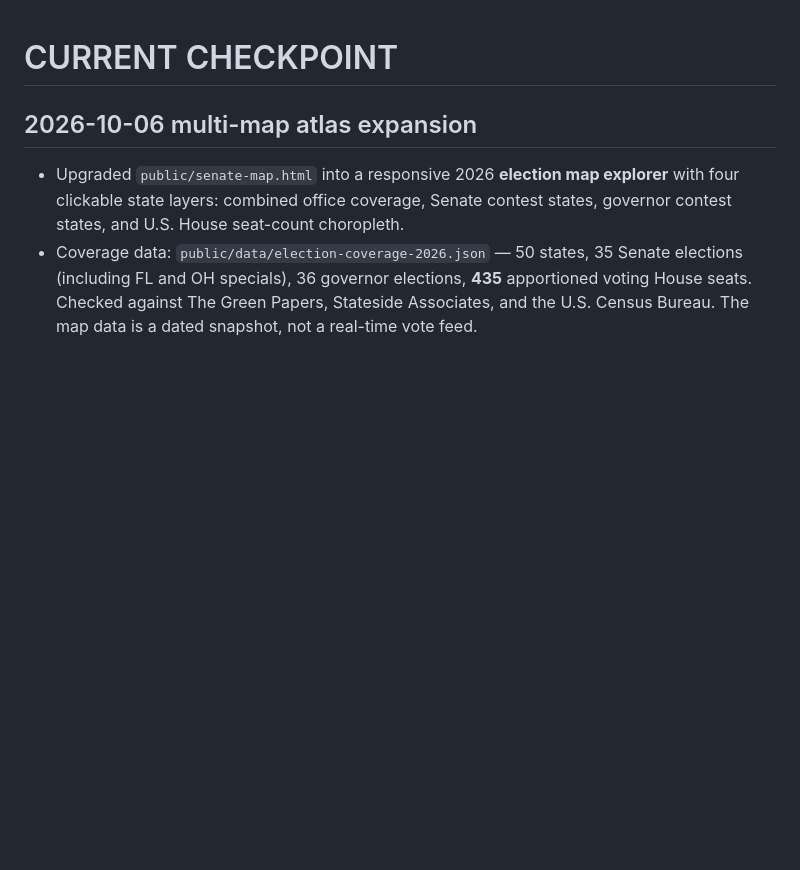
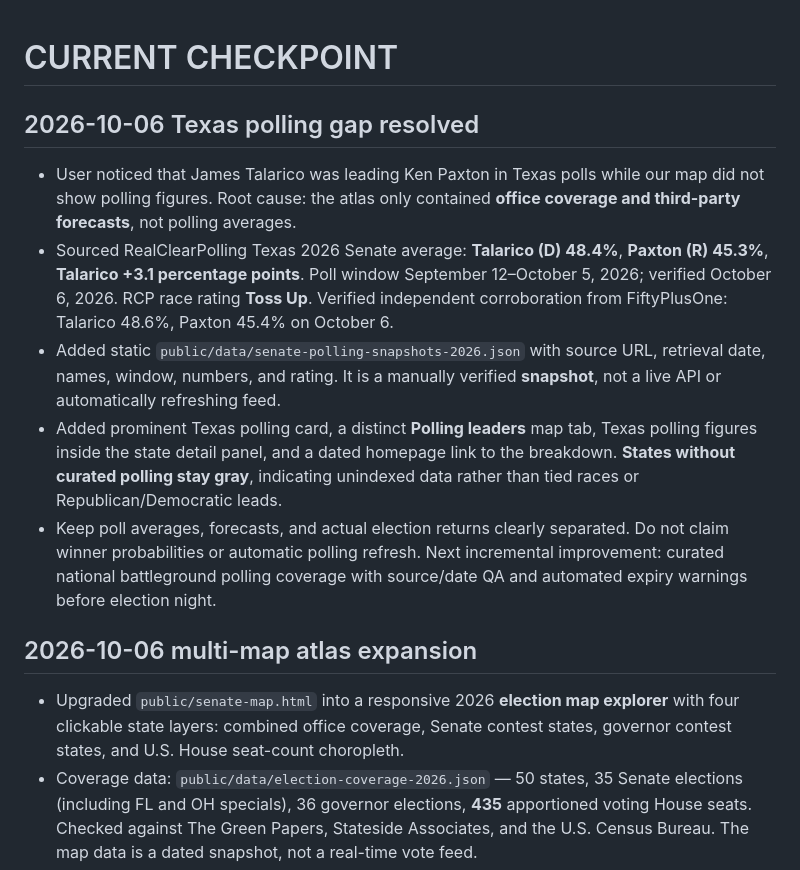
Before and after one commit to Aphexflip/indiana-2026-voter-guide, a Markdown page: CURRENT_CHECKPOINT.md, the part around the change. Drawn GitHub-style; blank space fills up the shorter version.

Commit message:
docs: record Texas polling integration, sources, and static-refresh limitation

```diff
--- a/CURRENT_CHECKPOINT.md
+++ b/CURRENT_CHECKPOINT.md
@@ -1,4 +1,13 @@
 # CURRENT CHECKPOINT
+
+## 2026-10-06 Texas polling gap resolved
+
+- User noticed that James Talarico was leading Ken Paxton in Texas polls while our map did not show polling figures. Root cause: the atlas only contained **office coverage and third-party forecasts**, not polling averages.
+- Sourced RealClearPolling Texas 2026 Senate average: **Talarico (D) 48.4%**, **Paxton (R) 45.3%**, **Talarico +3.1 percentage points**. Poll window September 12–October 5, 2026; verified October 6, 2026. RCP race rating **Toss Up**. Verified independent corroboration from FiftyPlusOne: Talarico 48.6%, Paxton 45.4% on October 6.
+- Added static `public/data/senate-polling-snapshots-2026.json` with source URL, retrieval date, names, window, numbers, and rating. It is a manually verified **snapshot**, not a live API or automatically refreshing feed.
+- Added prominent Texas polling card, a distinct **Polling leaders** map tab, Texas polling figures inside the state detail panel, and a dated homepage link to the breakdown. **States without curated polling stay gray**, indicating unindexed data rather than tied races or Republican/Democratic leads.
+- Keep poll averages, forecasts, and actual election returns clearly separated. Do not claim winner probabilities or automatic polling refresh. Next incremental improvement: curated national battleground polling coverage with source/date QA and automated expiry warnings before election night.
+
 
 ## 2026-10-06 multi-map atlas expansion
 
```
